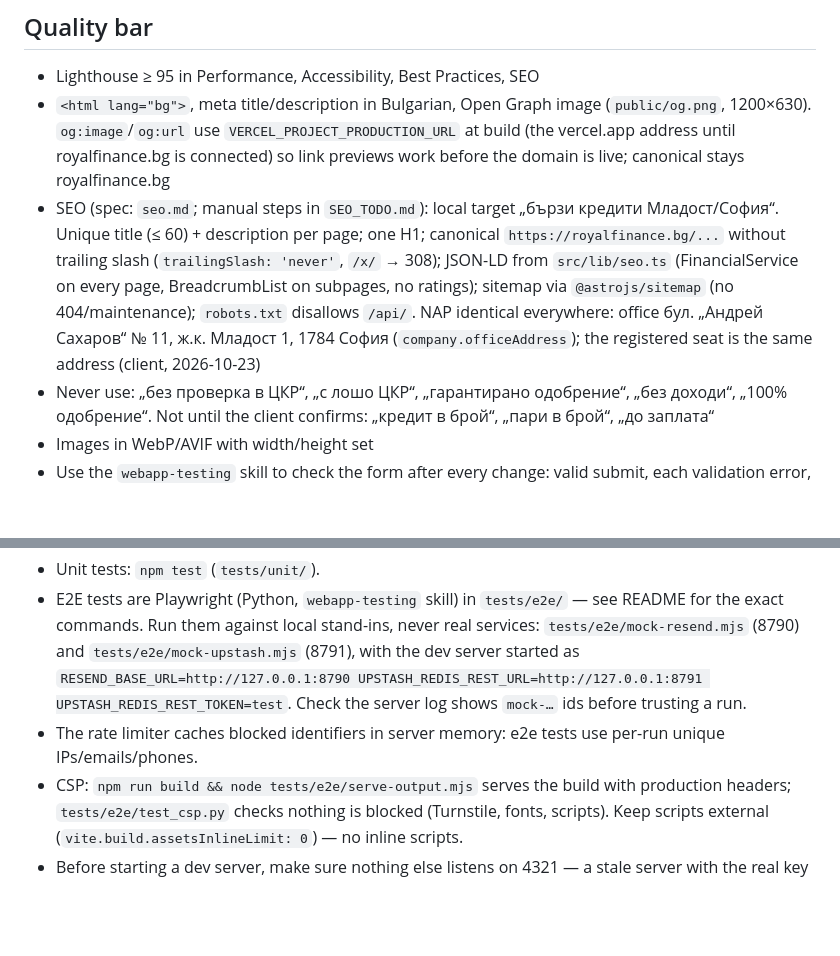
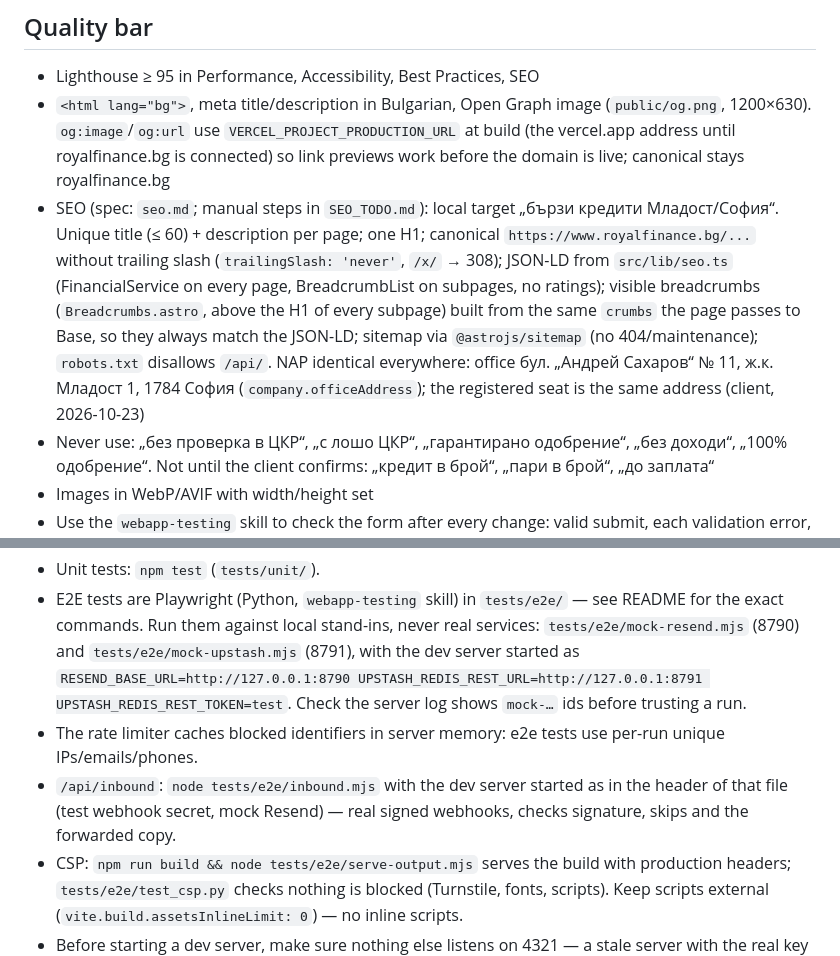
Before and after one commit to TsvetanG2/FastLoansWebsite, a Markdown page: CLAUDE.md, 2 parts joined by grey strips. Rendered like a GitHub page; blank space fills up the shorter version.

```diff
--- a/CLAUDE.md
+++ b/CLAUDE.md
@@ -141,7 +141,7 @@ Dark luxury style: black background, gold accents, serif headings.
 
 - Lighthouse ≥ 95 in Performance, Accessibility, Best Practices, SEO
 - `<html lang="bg">`, meta title/description in Bulgarian, Open Graph image (`public/og.png`, 1200×630). `og:image`/`og:url` use `VERCEL_PROJECT_PRODUCTION_URL` at build (the vercel.app address until royalfinance.bg is connected) so link previews work before the domain is live; canonical stays royalfinance.bg
-- SEO (spec: `seo.md`; manual steps in `SEO_TODO.md`): local target „бързи кредити Младост/София“. Unique title (≤ 60) + description per page; one H1; canonical `https://royalfinance.bg/...` without trailing slash (`trailingSlash: 'never'`, `/x/` → 308); JSON-LD from `src/lib/seo.ts` (FinancialService on every page, BreadcrumbList on subpages, no ratings); sitemap via `@astrojs/sitemap` (no 404/maintenance); `robots.txt` disallows `/api/`. NAP identical everywhere: office бул. „Андрей Сахаров“ № 11, ж.к. Младост 1, 1784 София (`company.officeAddress`); the registered seat is the same address (client, 2026-10-23)
+- SEO (spec: `seo.md`; manual steps in `SEO_TODO.md`): local target „бързи кредити Младост/София“. Unique title (≤ 60) + description per page; one H1; canonical `https://www.royalfinance.bg/...` without trailing slash (`trailingSlash: 'never'`, `/x/` → 308); JSON-LD from `src/lib/seo.ts` (FinancialService on every page, BreadcrumbList on subpages, no ratings); visible breadcrumbs (`Breadcrumbs.astro`, above the H1 of every subpage) built from the same `crumbs` the page passes to Base, so they always match the JSON-LD; sitemap via `@astrojs/sitemap` (no 404/maintenance); `robots.txt` disallows `/api/`. NAP identical everywhere: office бул. „Андрей Сахаров“ № 11, ж.к. Младост 1, 1784 София (`company.officeAddress`); the registered seat is the same address (client, 2026-10-23)
 - Never use: „без проверка в ЦКР“, „с лошо ЦКР“, „гарантирано одобрение“, „без доходи“, „100% одобрение“. Not until the client confirms: „кредит в брой“, „пари в брой“, „до заплата“
 - Images in WebP/AVIF with width/height set
 - Use the `webapp-testing` skill to check the form after every change: valid submit, each validation error, mobile 375 px, desktop 1440 px
@@ -177,6 +180,7 @@ Never commit `.env`. Keep `.env.example` up to date.
 - Unit tests: `npm test` (`tests/unit/`).
 - E2E tests are Playwright (Python, `webapp-testing` skill) in `tests/e2e/` — see README for the exact commands. Run them against local stand-ins, never real services: `tests/e2e/mock-resend.mjs` (8790) and `tests/e2e/mock-upstash.mjs` (8791), with the dev server started as `RESEND_BASE_URL=http://127.0.0.1:8790 UPSTASH_REDIS_REST_URL=http://127.0.0.1:8791 UPSTASH_REDIS_REST_TOKEN=test`. Check the server log shows `mock-…` ids before trusting a run.
 - The rate limiter caches blocked identifiers in server memory: e2e tests use per-run unique IPs/emails/phones.
+- `/api/inbound`: `node tests/e2e/inbound.mjs` with the dev server started as in the header of that file (test webhook secret, mock Resend) — real signed webhooks, checks signature, skips and the forwarded copy.
 - CSP: `npm run build && node tests/e2e/serve-output.mjs` serves the build with production headers; `tests/e2e/test_csp.py` checks nothing is blocked (Turnstile, fonts, scripts). Keep scripts external (`vite.build.assetsInlineLimit: 0`) — no inline scripts.
 - Before starting a dev server, make sure nothing else listens on 4321 — a stale server with the real key will silently take the traffic.
 - Real Resend checks only with test addresses (`delivered@resend.dev`, `delivered+applicant@resend.dev`).
```
Also changed, not shown: other parts of CLAUDE.md (+6 -3 lines).
